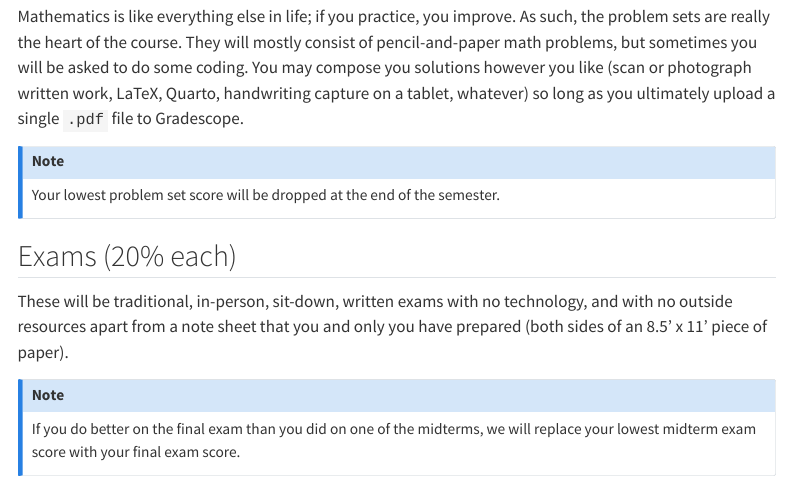
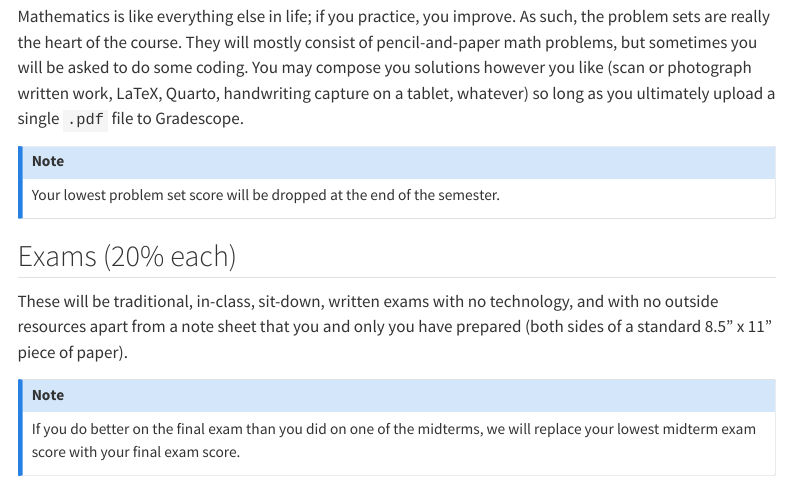
Before and after one commit to sta240-s25/sta240-s25.github.io, a Quarto document (syllabus/syllabus_assignments.qmd): the page in a window 1100 px wide, from 1390 px down. Rendered offline with R 4.5, knitr and Pandoc in place of Quarto, with nearby package versions; menus at the side of the page are left out.

Commit message:
use the actual inches symbol

```diff
--- a/syllabus/syllabus_assignments.qmd
+++ b/syllabus/syllabus_assignments.qmd
@@ -55,7 +55,7 @@ Your lowest problem set score will be dropped at the end of the semester.
 
 ## Exams (20% each)
 
-These will be traditional, in-person, sit-down, written exams with no technology, and with no outside resources apart from a note sheet that you and only you have prepared (both sides of an 8.5' x 11' piece of paper).
+These will be traditional, in-class, sit-down, written exams with no technology, and with no outside resources apart from a note sheet that you and only you have prepared (both sides of a standard 8.5" x 11" piece of paper).
 
 ::: callout-note
 If you do better on the final exam than you did on one of the midterms, we will replace your lowest midterm exam score with your final exam score.
```
